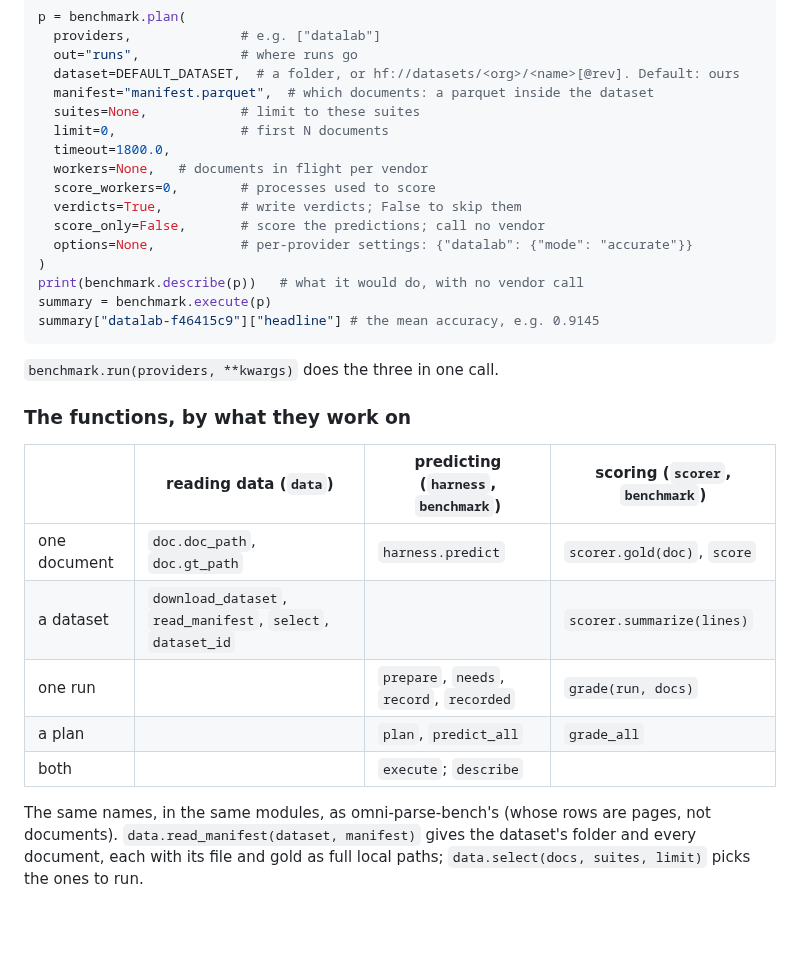
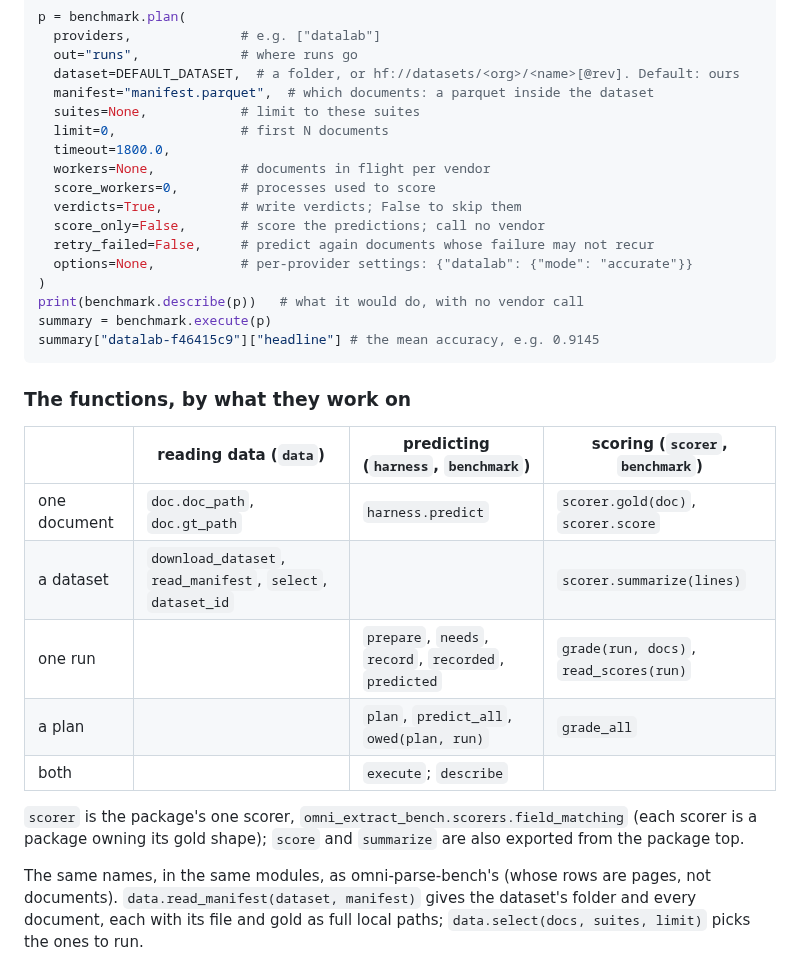
Before and after one commit to datalab-to/omni_extract_bench, a Markdown page: docs/API.md, the part around one of its changes. GitHub-like rendering; blank space fills up the shorter version.

````diff
--- a/docs/API.md
+++ b/docs/API.md
@@ -162,10 +162,11 @@ p = benchmark.plan(
   suites=None,            # limit to these suites
   limit=0,                # first N documents
   timeout=1800.0,
-  workers=None,   # documents in flight per vendor
+  workers=None,           # documents in flight per vendor
   score_workers=0,        # processes used to score
   verdicts=True,          # write verdicts; False to skip them
   score_only=False,       # score the predictions; call no vendor
+  retry_failed=False,     # predict again documents whose failure may not recur
   options=None,           # per-provider settings: {"datalab": {"mode": "accurate"}}
 )
 print(benchmark.describe(p))   # what it would do, with no vendor call
@@ -173,17 +174,19 @@ summary = benchmark.execute(p)
 summary["datalab-f46415c9"]["headline"] # the mean accuracy, e.g. 0.9145
 ```
 
-`benchmark.run(providers, **kwargs)` does the three in one call.
-
 ### The functions, by what they work on
 
 | | reading data (`data`) | predicting (`harness`, `benchmark`) | scoring (`scorer`, `benchmark`) |
 | --- | --- | --- | --- |
-| one document | `doc.doc_path`, `doc.gt_path` | `harness.predict` | `scorer.gold(doc)`, `score` |
+| one document | `doc.doc_path`, `doc.gt_path` | `harness.predict` | `scorer.gold(doc)`, `scorer.score` |
 | a dataset | `download_dataset`, `read_manifest`, `select`, `dataset_id` | | `scorer.summarize(lines)` |
-| one run | | `prepare`, `needs`, `record`, `recorded` | `grade(run, docs)` |
-| a plan | | `plan`, `predict_all` | `grade_all` |
+| one run | | `prepare`, `needs`, `record`, `recorded`, `predicted` | `grade(run, docs)`, `read_scores(run)` |
+| a plan | | `plan`, `predict_all`, `owed(plan, run)` | `grade_all` |
 | both | | `execute`; `describe` | |
+
+`scorer` is the package's one scorer, `omni_extract_bench.scorers.field_matching` (each scorer
+is a package owning its gold shape); `score` and `summarize` are also exported from the package
+top.
 
 The same names, in the same modules, as omni-parse-bench's (whose rows are pages, not documents).
 `data.read_manifest(dataset, manifest)` gives the dataset's folder and every document, each with
````
Also changed, not shown: other parts of docs/API.md (+27 -15 lines), CHANGELOG.md (+25 -9 lines).
